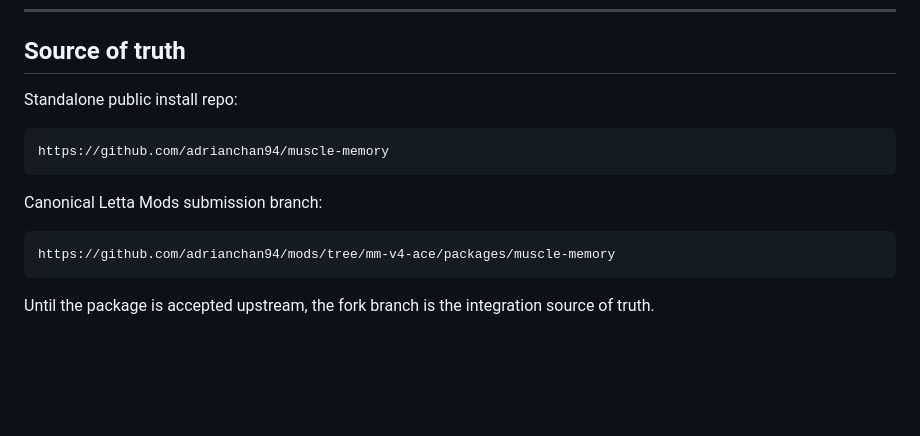
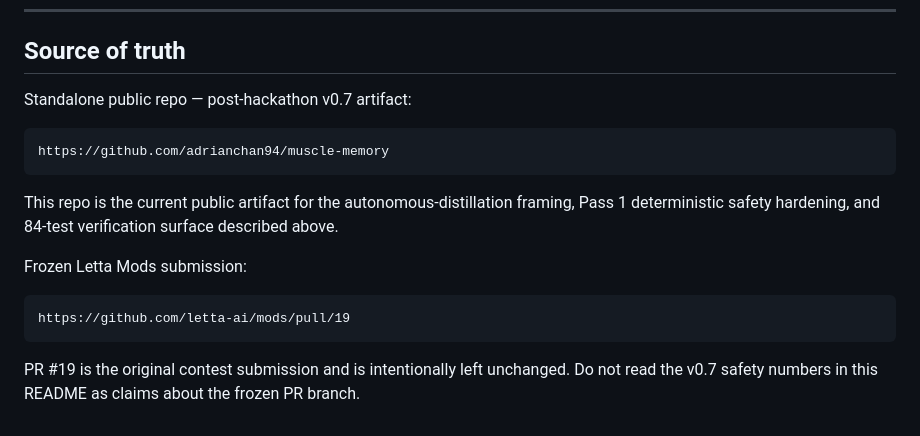
Before and after one commit to adrianchan94/muscle-memory, a Markdown page: README.md, the part around the change. Drawn GitHub-style; blank space fills up the shorter version.

Commit message:
Clarify standalone artifact source of truth.
Separate the post-hackathon v0.7 standalone README claims from the frozen Letta Mods PR #19 submission so the measured safety numbers are not misread as contest-branch claims.

👾 Generated with [Letta Code](https://letta.com)

Co-Authored-By: Kev <agent-71b0883e-c63f-4e79-bab4-a45a1380bd60@letta.com>
Co-Authored-By: Mack <agent-local-be7d4413-490c-4d42-aa91-7a2537c9b8a1@letta.com>
Co-Authored-By: Letta Code <noreply@letta.com>

````diff
--- a/README.md
+++ b/README.md
@@ -420,16 +420,18 @@ Every session becomes practice film.
 
 ## Source of truth
 
-Standalone public install repo:
+Standalone public repo — post-hackathon v0.7 artifact:
 
 ```txt
 https://github.com/adrianchan94/muscle-memory
 ```
 
-Canonical Letta Mods submission branch:
+This repo is the current public artifact for the autonomous-distillation framing, Pass 1 deterministic safety hardening, and 84-test verification surface described above.
+
+Frozen Letta Mods submission:
 
 ```txt
-https://github.com/adrianchan94/mods/tree/mm-v4-ace/packages/muscle-memory
+https://github.com/letta-ai/mods/pull/19
 ```
 
-Until the package is accepted upstream, the fork branch is the integration source of truth.
+PR #19 is the original contest submission and is intentionally left unchanged. Do not read the v0.7 safety numbers in this README as claims about the frozen PR branch.
````
